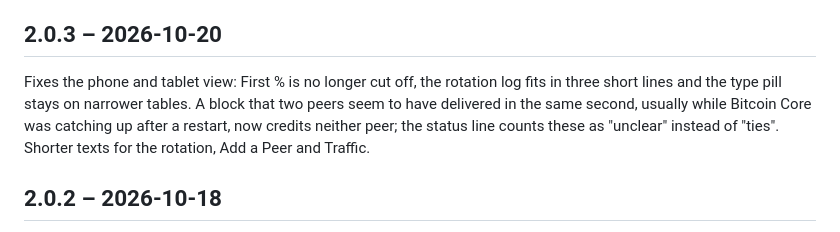
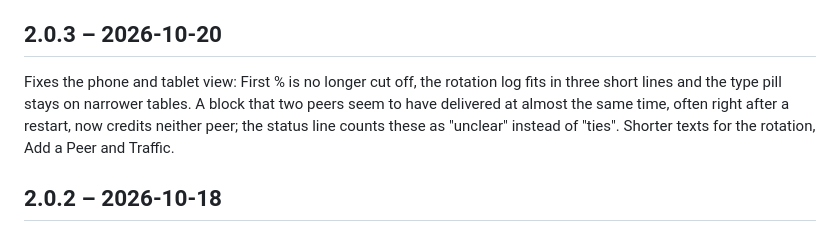
Before and after one commit to benunskilled/bitcoin-lab, a Markdown page: CHANGELOG.md, the part around the change. Drawn GitHub-style.

Commit message:
Changelog: same cause as the tooltip
Co-Authored-By: Claude Opus 5.5 <noreply@anthropic.com>

```diff
--- a/CHANGELOG.md
+++ b/CHANGELOG.md
@@ -4,7 +4,7 @@ The release notes of every Bitcoin Lab version published on GitHub, newest first
 
 ## 2.0.3 – 2026-10-20
 
-Fixes the phone and tablet view: First % is no longer cut off, the rotation log fits in three short lines and the type pill stays on narrower tables. A block that two peers seem to have delivered in the same second, usually while Bitcoin Core was catching up after a restart, now credits neither peer; the status line counts these as "unclear" instead of "ties". Shorter texts for the rotation, Add a Peer and Traffic.
+Fixes the phone and tablet view: First % is no longer cut off, the rotation log fits in three short lines and the type pill stays on narrower tables. A block that two peers seem to have delivered at almost the same time, often right after a restart, now credits neither peer; the status line counts these as "unclear" instead of "ties". Shorter texts for the rotation, Add a Peer and Traffic.
 
 ## 2.0.2 – 2026-10-18
 
```
